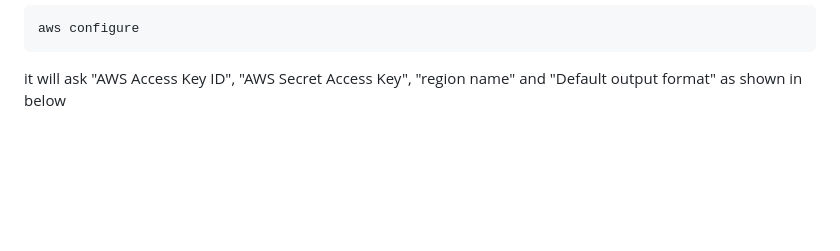
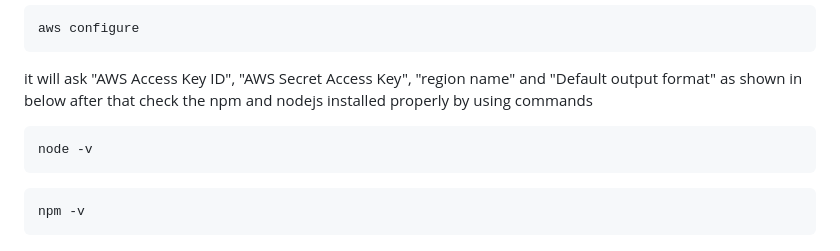
Before and after one commit to mugaliraghu/cognito-userpool-migration-using-terraform, a Markdown page: README.md, the part around the change. Drawn GitHub-style; blank space fills up the shorter version.

````diff
--- a/README.md
+++ b/README.md
@@ -115,3 +115,10 @@ we installed aws cli, we need to access to my instance to retrive the data from
 aws configure
 ```
 it will ask "AWS Access Key ID", "AWS Secret Access Key", "region name" and "Default output format" as shown in below
+after that check the npm and nodejs installed properly by using commands
+```t
+node -v
+```
+```t
+npm -v
+```
````
